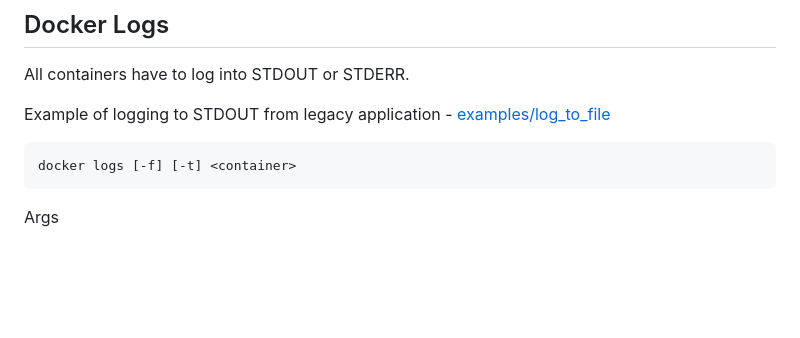
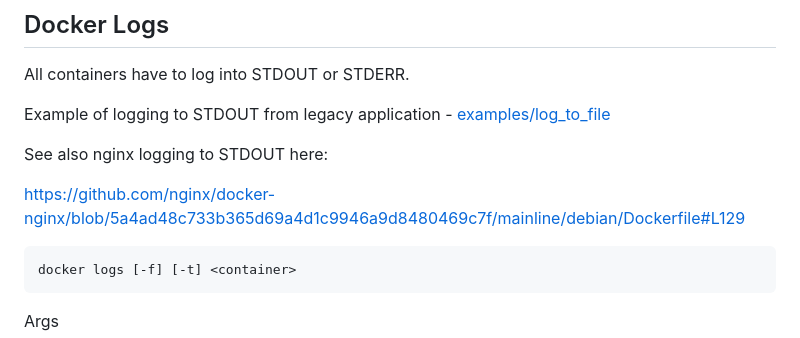
Before and after one commit to ondrejsika/docker-training, a Markdown page: README.md, the part around the change. GitHub-like rendering; blank space fills up the shorter version.

Commit message:
feat(README): add example of log to stdout from nginx #198

````diff
--- a/README.md
+++ b/README.md
@@ -380,6 +380,10 @@ docker exec -ti -u postgres pg17 psql
 All containers have to log into STDOUT or STDERR.
 
 Example of logging to STDOUT from legacy application - [examples/log_to_file](./examples/log_to_file)
+
+See also nginx logging to STDOUT here:
+
+<https://github.com/nginx/docker-nginx/blob/5a4ad48c733b365d69a4d1c9946a9d8480469c7f/mainline/debian/Dockerfile#L129>
 
 ```
 docker logs [-f] [-t] <container>
````
